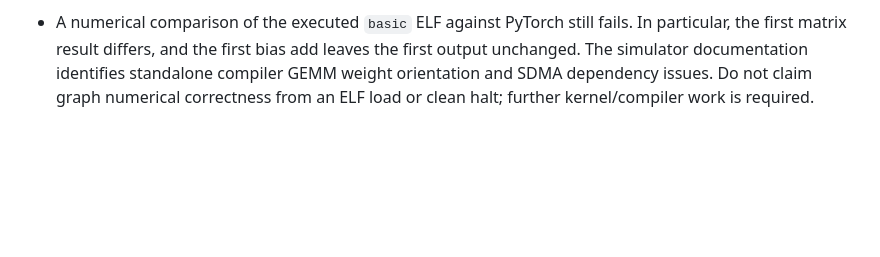
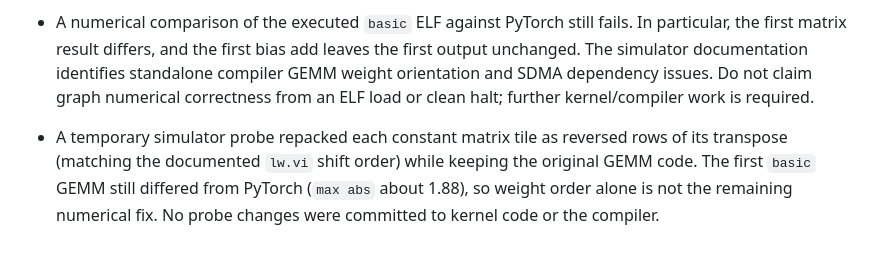
Before and after one commit to Purdue-SoCET/atalla-sim, a Markdown page: models/MEMORY.md, the part around the change. Drawn GitHub-style; blank space fills up the shorter version.

Commit message:
Record simulator GEMM weight-order probe

```diff
--- a/models/MEMORY.md
+++ b/models/MEMORY.md
@@ -86,3 +86,5 @@ Read `past-years-reports/AtallaGraph_SystemsSoftware_Report_Final.pdf` (and comp
 - Simulator execution exposed a separate compiler LABEL-lowering issue: passing `&tensor_gt` loaded its first word (`rank`) as the argument. Generated schedules now declare a global pointer holding each descriptor address and pass the address of that pointer; the compiler's one implicit LABEL dereference then supplies the descriptor pointer.
 - The optimized elementwise library lost a descriptor pointer across nested `same_shape` calls in simulator execution and returned `-1`. Building `elementwise.c` at `-O0` allows `basic` to run all three GEMMs and return status 0. This is a runner build workaround; compiler source remains unchanged.
 - A numerical comparison of the executed `basic` ELF against PyTorch still fails. In particular, the first matrix result differs, and the first bias add leaves the first output unchanged. The simulator documentation identifies standalone compiler GEMM weight orientation and SDMA dependency issues. Do not claim graph numerical correctness from an ELF load or clean halt; further kernel/compiler work is required.
+
+- A temporary simulator probe repacked each constant matrix tile as reversed rows of its transpose (matching the documented `lw.vi` shift order) while keeping the original GEMM code. The first `basic` GEMM still differed from PyTorch (`max abs` about 1.88), so weight order alone is not the remaining numerical fix. No probe changes were committed to kernel code or the compiler.
```
